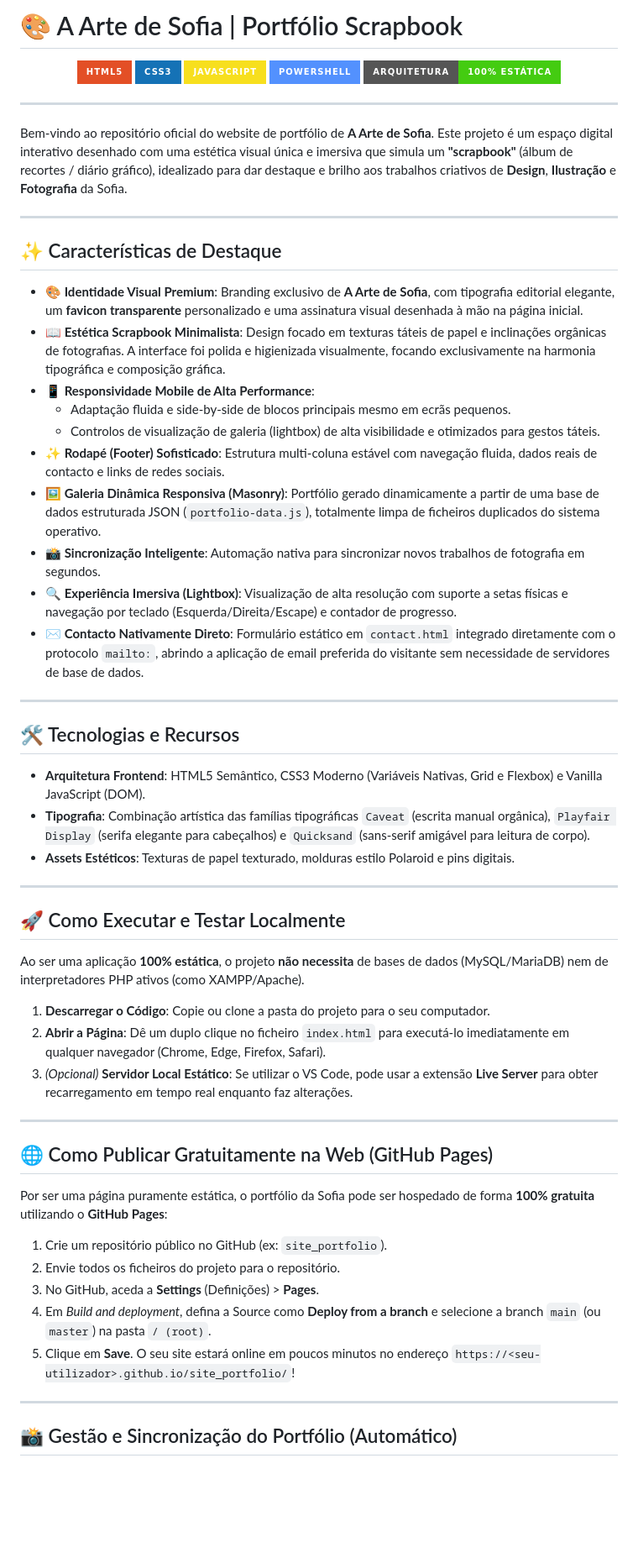
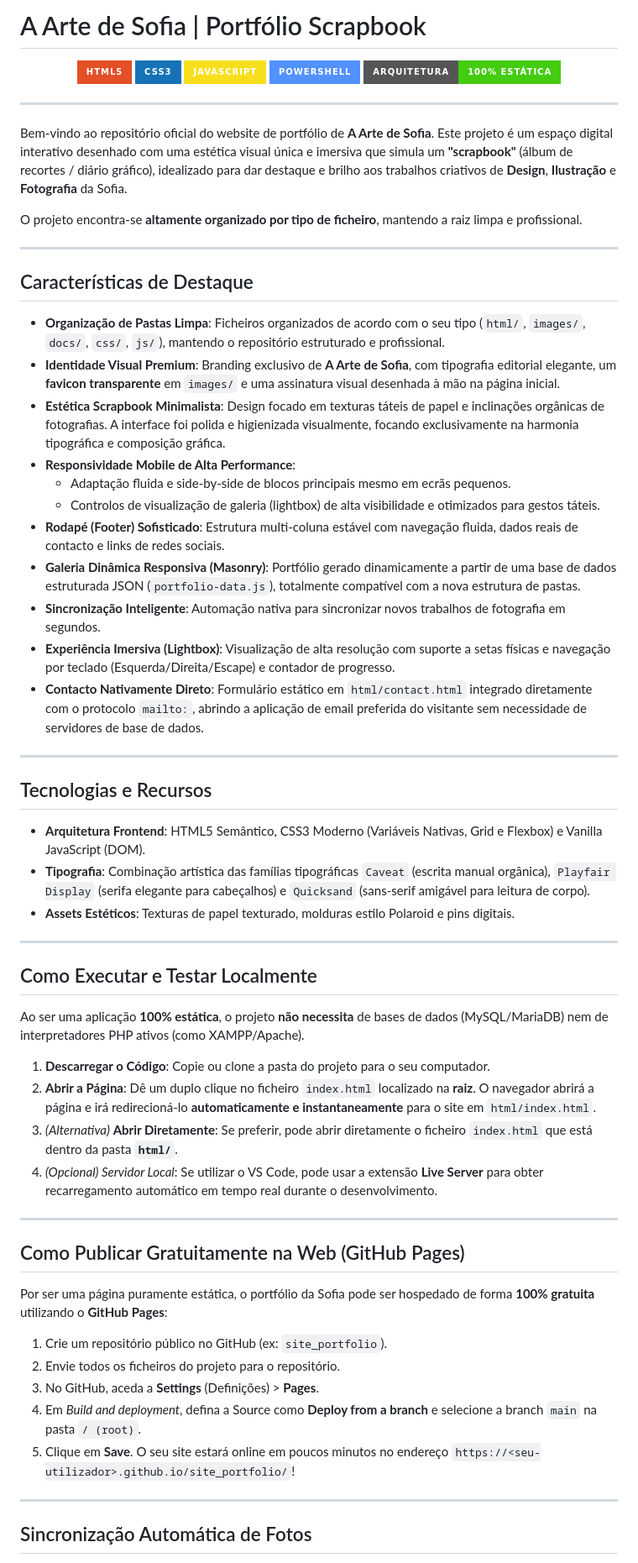
Before and after one commit to retratoculto28-source/site_portfolio, a Markdown page: docs/README.md, the part around one of its changes. Shown at 84% size. GitHub-like rendering; badges without logos; blank space fills up the shorter version.

```diff
--- a/docs/README.md
+++ b/docs/README.md
@@ -1,4 +1,4 @@
-# 🎨 A Arte de Sofia | Portfólio Scrapbook
+# A Arte de Sofia | Portfólio Scrapbook
 
 <div align="center">
 
@@ -15,24 +15,27 @@
 Bem-vindo ao repositório oficial do website de portfólio de **A Arte de Sofia**.
 Este projeto é um espaço digital interativo desenhado com uma estética visual única e imersiva que simula um **"scrapbook"** (álbum de recortes / diário gráfico), idealizado para dar destaque e brilho aos trabalhos criativos de **Design**, **Ilustração** e **Fotografia** da Sofia.
 
----
-
-## ✨ Características de Destaque
-
-*   **🎨 Identidade Visual Premium**: Branding exclusivo de **A Arte de Sofia**, com tipografia editorial elegante, um **favicon transparente** personalizado e uma assinatura visual desenhada à mão na página inicial.
-*   **📖 Estética Scrapbook Minimalista**: Design focado em texturas táteis de papel e inclinações orgânicas de fotografias. A interface foi polida e higienizada visualmente, focando exclusivamente na harmonia tipográfica e composição gráfica.
-*   **📱 Responsividade Mobile de Alta Performance**:
-    *   Adaptação fluida e side-by-side de blocos principais mesmo em ecrãs pequenos.
-    *   Controlos de visualização de galeria (lightbox) de alta visibilidade e otimizados para gestos táteis.
-*   **✨ Rodapé (Footer) Sofisticado**: Estrutura multi-coluna estável com navegação fluida, dados reais de contacto e links de redes sociais.
-*   **🖼️ Galeria Dinâmica Responsiva (Masonry)**: Portfólio gerado dinamicamente a partir de uma base de dados estruturada JSON (`portfolio-data.js`), totalmente limpa de ficheiros duplicados do sistema operativo.
-*   **📸 Sincronização Inteligente**: Automação nativa para sincronizar novos trabalhos de fotografia em segundos.
-*   **🔍 Experiência Imersiva (Lightbox)**: Visualização de alta resolução com suporte a setas físicas e navegação por teclado (Esquerda/Direita/Escape) e contador de progresso.
-*   **✉️ Contacto Nativamente Direto**: Formulário estático em `contact.html` integrado diretamente com o protocolo `mailto:`, abrindo a aplicação de email preferida do visitante sem necessidade de servidores de base de dados.
+O projeto encontra-se **altamente organizado por tipo de ficheiro**, mantendo a raiz limpa e profissional.
 
 ---
 
-## 🛠️ Tecnologias e Recursos
+## Características de Destaque
+
+*   **Organização de Pastas Limpa**: Ficheiros organizados de acordo com o seu tipo (`html/`, `images/`, `docs/`, `css/`, `js/`), mantendo o repositório estruturado e profissional.
+*   **Identidade Visual Premium**: Branding exclusivo de **A Arte de Sofia**, com tipografia editorial elegante, um **favicon transparente** em `images/` e uma assinatura visual desenhada à mão na página inicial.
+*   **Estética Scrapbook Minimalista**: Design focado em texturas táteis de papel e inclinações orgânicas de fotografias. A interface foi polida e higienizada visualmente, focando exclusivamente na harmonia tipográfica e composição gráfica.
+*   **Responsividade Mobile de Alta Performance**:
+    *   Adaptação fluida e side-by-side de blocos principais mesmo em ecrãs pequenos.
+    *   Controlos de visualização de galeria (lightbox) de alta visibilidade e otimizados para gestos táteis.
+*   **Rodapé (Footer) Sofisticado**: Estrutura multi-coluna estável com navegação fluida, dados reais de contacto e links de redes sociais.
+*   **Galeria Dinâmica Responsiva (Masonry)**: Portfólio gerado dinamicamente a partir de uma base de dados estruturada JSON (`portfolio-data.js`), totalmente compatível com a nova estrutura de pastas.
+*   **Sincronização Inteligente**: Automação nativa para sincronizar novos trabalhos de fotografia em segundos.
+*   **Experiência Imersiva (Lightbox)**: Visualização de alta resolução com suporte a setas físicas e navegação por teclado (Esquerda/Direita/Escape) e contador de progresso.
+*   **Contacto Nativamente Direto**: Formulário estático em `html/contact.html` integrado diretamente com o protocolo `mailto:`, abrindo a aplicação de email preferida do visitante sem necessidade de servidores de base de dados.
+
+---
+
+## Tecnologias e Recursos
 
 *   **Arquitetura Frontend**: HTML5 Semântico, CSS3 Moderno (Variáveis Nativas, Grid e Flexbox) e Vanilla JavaScript (DOM).
 *   **Tipografia**: Combinação artística das famílias tipográficas `Caveat` (escrita manual orgânica), `Playfair Display` (serifa elegante para cabeçalhos) e `Quicksand` (sans-serif amigável para leitura de corpo).
@@ -40,27 +43,28 @@ Este projeto é um espaço digital interativo desenhado com uma estética visual
 
 ---
 
-## 🚀 Como Executar e Testar Localmente
+## Como Executar e Testar Localmente
 
 Ao ser uma aplicação **100% estática**, o projeto **não necessita** de bases de dados (MySQL/MariaDB) nem de interpretadores PHP ativos (como XAMPP/Apache).
 
 1.  **Descarregar o Código**: Copie ou clone a pasta do projeto para o seu computador.
-2.  **Abrir a Página**: Dê um duplo clique no ficheiro `index.html` para executá-lo imediatamente em qualquer navegador (Chrome, Edge, Firefox, Safari).
-3.  *(Opcional)* **Servidor Local Estático**: Se utilizar o VS Code, pode usar a extensão **Live Server** para obter recarregamento em tempo real enquanto faz alterações.
+2.  **Abrir a Página**: Dê um duplo clique no ficheiro `index.html` localizado na **raiz**. O navegador abrirá a página e irá redirecioná-lo **automaticamente e instantaneamente** para o site em `html/index.html`.
+3.  *(Alternativa)* **Abrir Diretamente**: Se preferir, pode abrir diretamente o ficheiro `index.html` que está dentro da pasta **`html/`**.
+4.  *(Opcional) Servidor Local*: Se utilizar o VS Code, pode usar a extensão **Live Server** para obter recarregamento automático em tempo real durante o desenvolvimento.
 
 ---
 
-## 🌐 Como Publicar Gratuitamente na Web (GitHub Pages)
+## Como Publicar Gratuitamente na Web (GitHub Pages)
 
 Por ser uma página puramente estática, o portfólio da Sofia pode ser hospedado de forma **100% gratuita** utilizando o **GitHub Pages**:
 
 1.  Crie um repositório público no GitHub (ex: `site_portfolio`).
 2.  Envie todos os ficheiros do projeto para o repositório.
 3.  No GitHub, aceda a **Settings** (Definições) > **Pages**.
-4.  Em *Build and deployment*, defina a Source como **Deploy from a branch** e selecione a branch `main` (ou `master`) na pasta `/ (root)`.
+4.  Em *Build and deployment*, defina a Source como **Deploy from a branch** e selecione a branch `main` na pasta `/ (root)`.
 5.  Clique em **Save**. O seu site estará online em poucos minutos no endereço `https://<seu-utilizador>.github.io/site_portfolio/`!
 
 ---
 
-## 📸 Gestão e Sincronização do Portfólio (Automático)
+## Sincronização Automática de Fotos
 
```
Also changed, not shown: other parts of docs/README.md (+21 -19 lines).
